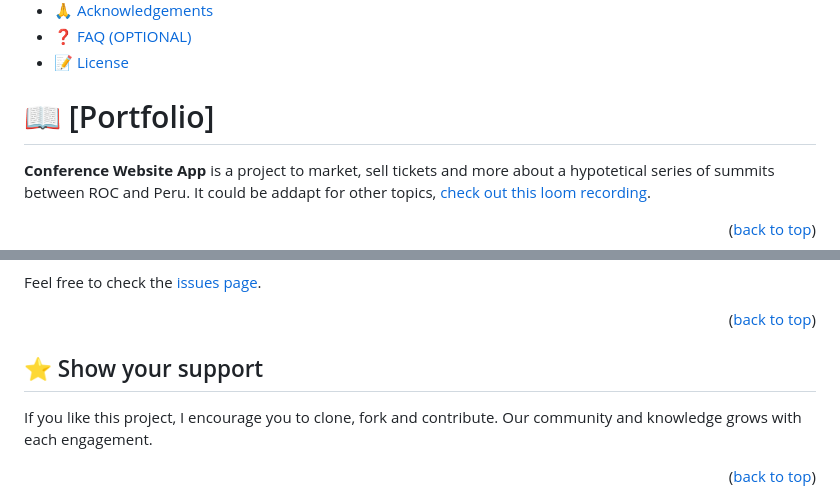
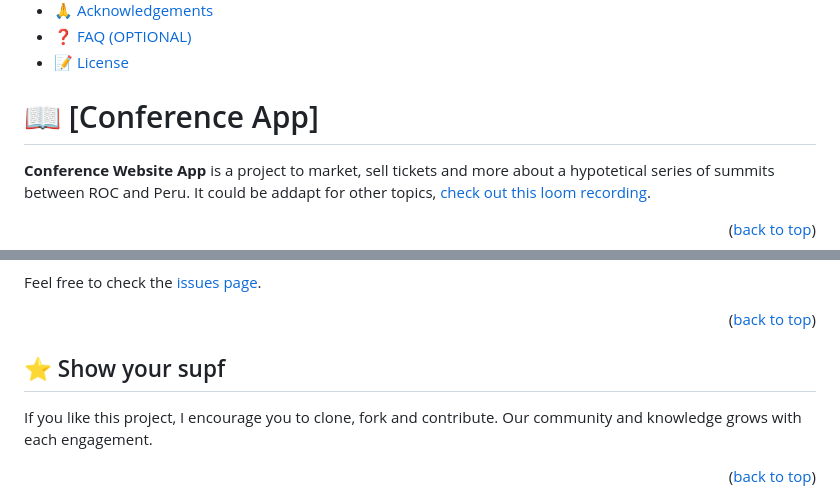
Before and after one commit to lordksix/conference-template, a Markdown page: README.md, 2 parts joined by grey strips. Drawn GitHub-style.

```diff
--- a/README.md
+++ b/README.md
@@ -28,7 +28,7 @@
 - [❓ FAQ (OPTIONAL)](#faq)
 - [📝 License](#license)
 
-# 📖 [Portfolio] <a name="about-project"></a>
+# 📖 [Conference App] <a name="about-project"></a>
 
 **Conference Website App** is a project to market, sell tickets and more about a hypotetical series of summits between ROC and Peru. It could be addapt for other topics, [check out this loom recording](https://www.loom.com/share/6e73749c02c44c569024e65d69e7b51f).
 
@@ -144,7 +144,7 @@ Feel free to check the [issues page](../../issues/).
 
 <p align="right">(<a href="#readme-top">back to top</a>)</p>
 
-## ⭐️ Show your support <a name="support"></a>
+## ⭐️ Show your supf <a name="support"></a>
 
 If you like this project, I encourage you to clone, fork and contribute. Our community and knowledge grows with each engagement.
 
```
